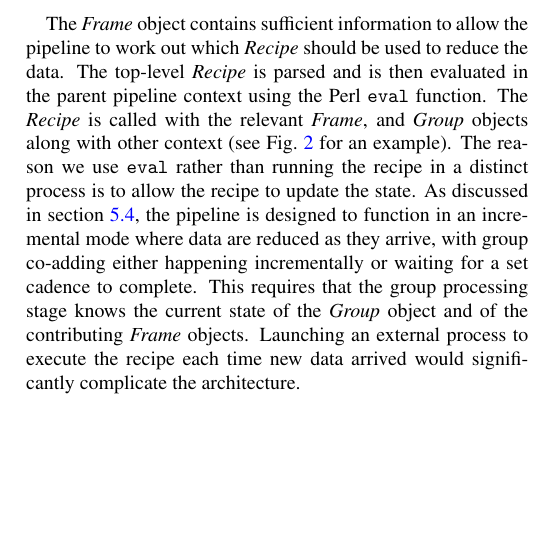
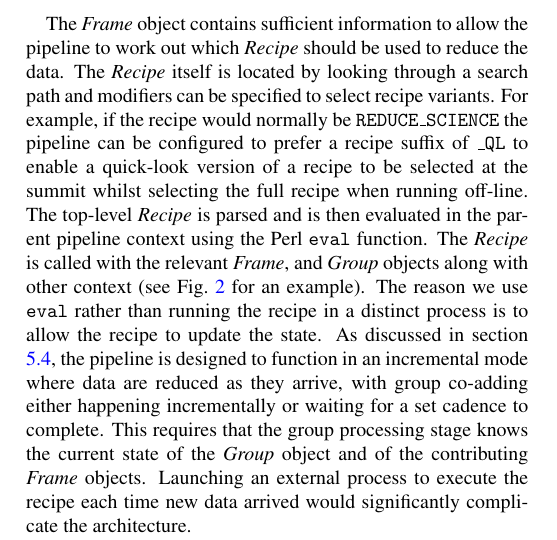
Before and after one commit to timj/aandc-oracdr, a LaTeX paper (acoracdr.tex): part of one column of page 4 of 10, cut so that both start at the same text, the shorter picture padded with empty space. Compiled offline with pdfLaTeX.

Commit message:
Mention recsuffix

```diff
--- a/acoracdr.tex
+++ b/acoracdr.tex
@@ -611,7 +611,13 @@ the resulting \Frame\ and \Group\ objects will be instrument-specific subclasses
 
 The \Frame\ object contains sufficient information to allow the
 pipeline to work out which \recipe\ should be used to reduce the
-data. The top-level \recipe\ is parsed and is then evaluated in the
+data. The \recipe\ itself is located by looking through a search path
+and modifiers can be specified to select recipe variants. For example,
+if the recipe would normally be \texttt{REDUCE\_SCIENCE} the pipeline
+can be configured to prefer a recipe suffix of \texttt{\_QL} to
+enable a quick-look version of a recipe to be selected at the summit
+whilst selecting the full recipe when running off-line.
+The top-level \recipe\ is parsed and is then evaluated in the
 parent pipeline context using the Perl \texttt{eval} function. The
 \recipe\ is called with the relevant \Frame, and \Group\ objects along
 with other context (see Fig.\ \ref{fig:primhead} for an example). The
```
